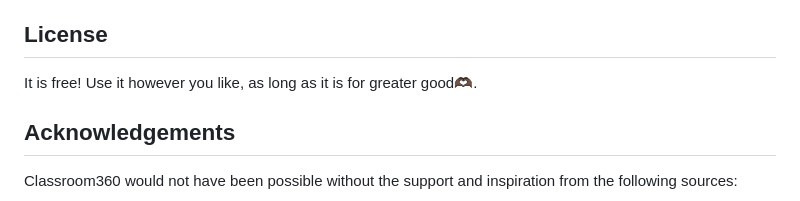
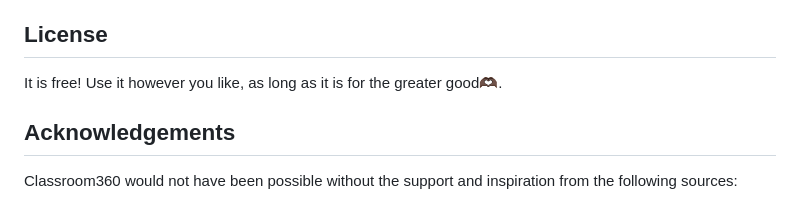
Before and after one commit to melissaharijanto/pink-unicorn, a Markdown page: README.md, the part around the change. Drawn GitHub-style.

Commit message:
Edit license

```diff
--- a/README.md
+++ b/README.md
@@ -57,7 +57,7 @@ For detailed code-level documentation, you can visit this [website](https://pink
 We really appreciate contributions to enhance Classroom360 to make it even more powerful and user-friendly. Simply fork this repo and unleash your creative power!🚀
 
 ## License
-It is free! Use it however you like, as long as it is for greater good🫶🏿.
+It is free! Use it however you like, as long as it is for the greater good🫶🏿.
 
 ## Acknowledgements
 Classroom360 would not have been possible without the support and inspiration from the following sources:
```
